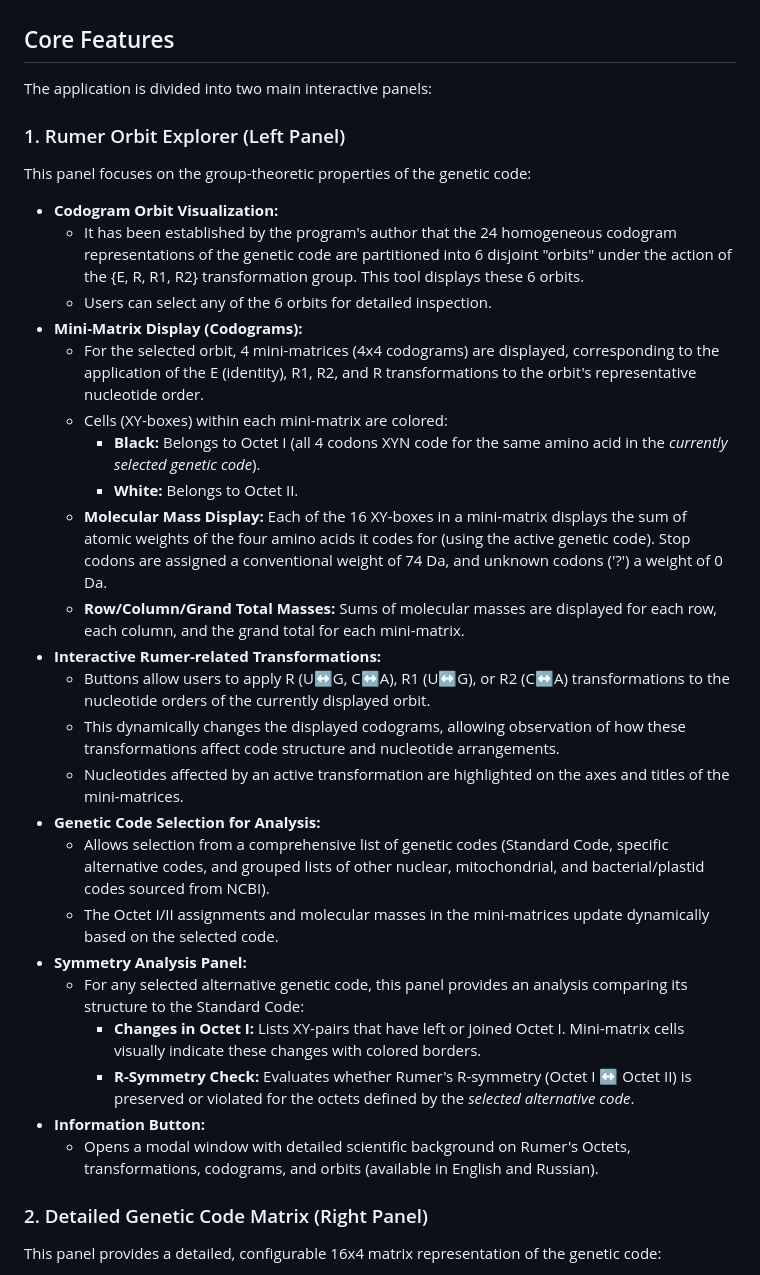
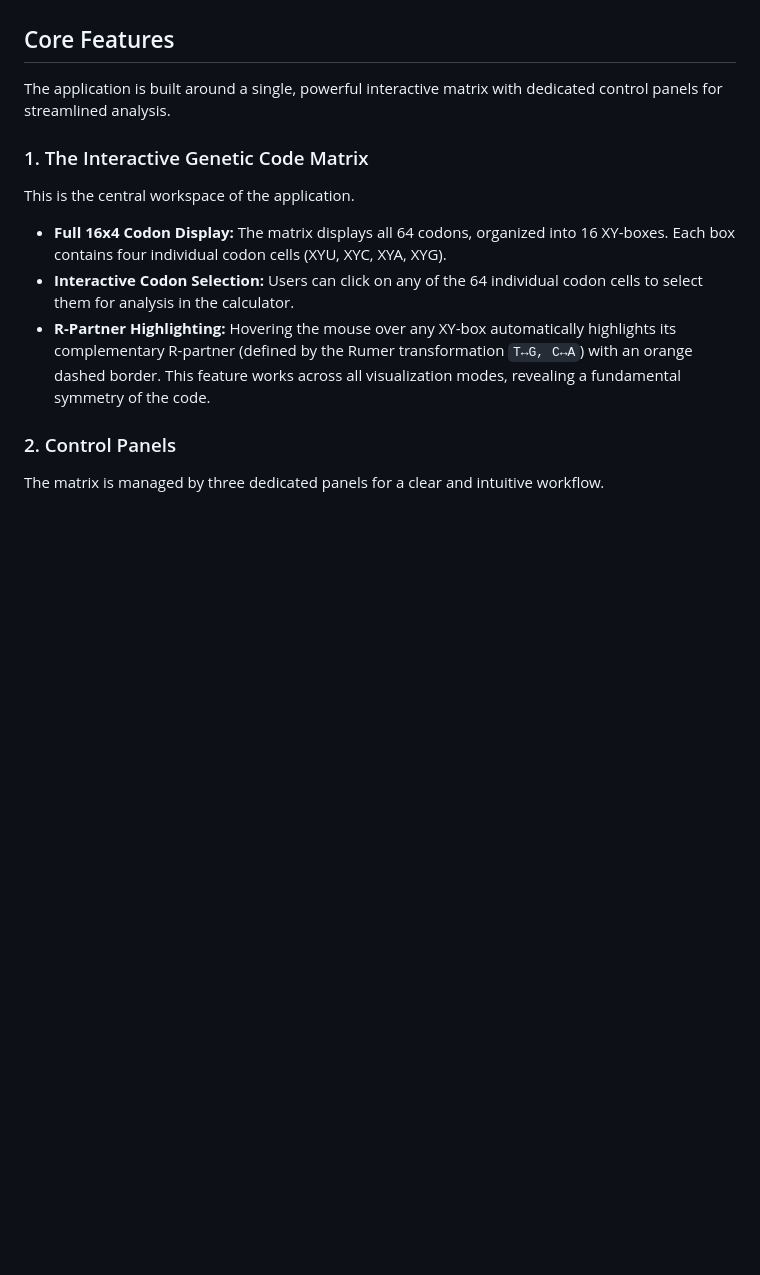
Before and after one commit to RuslanKhafizov/genetic-code-by-khafizov, a Markdown page: README.md, the part around one of its changes. GitHub-like rendering; blank space fills up the shorter version.

```diff
--- a/README.md
+++ b/README.md
@@ -9,37 +9,17 @@ This interactive web tool is designed for visualizing, exploring, and analyzing
 
 ## Core Features
 
-The application is divided into two main interactive panels:
+The application is built around a single, powerful interactive matrix with dedicated control panels for streamlined analysis.
 
-### 1. Rumer Orbit Explorer (Left Panel)
+### 1. The Interactive Genetic Code Matrix
 
-This panel focuses on the group-theoretic properties of the genetic code:
+This is the central workspace of the application.
 
-*   **Codogram Orbit Visualization:**
-    *   It has been established by the program's author that the 24 homogeneous codogram representations of the genetic code are partitioned into 6 disjoint "orbits" under the action of the {E, R, R1, R2} transformation group. This tool displays these 6 orbits.
-    *   Users can select any of the 6 orbits for detailed inspection.
-*   **Mini-Matrix Display (Codograms):**
-    *   For the selected orbit, 4 mini-matrices (4x4 codograms) are displayed, corresponding to the application of the E (identity), R1, R2, and R transformations to the orbit's representative nucleotide order.
-    *   Cells (XY-boxes) within each mini-matrix are colored:
-        *   **Black:** Belongs to Octet I (all 4 codons XYN code for the same amino acid in the *currently selected genetic code*).
-        *   **White:** Belongs to Octet II.
-    *   **Molecular Mass Display:** Each of the 16 XY-boxes in a mini-matrix displays the sum of atomic weights of the four amino acids it codes for (using the active genetic code). Stop codons are assigned a conventional weight of 74 Da, and unknown codons ('?') a weight of 0 Da.
-    *   **Row/Column/Grand Total Masses:** Sums of molecular masses are displayed for each row, each column, and the grand total for each mini-matrix.
-*   **Interactive Rumer-related Transformations:**
-    *   Buttons allow users to apply R (U↔G, C↔A), R1 (U↔G), or R2 (C↔A) transformations to the nucleotide orders of the currently displayed orbit.
-    *   This dynamically changes the displayed codograms, allowing observation of how these transformations affect code structure and nucleotide arrangements.
-    *   Nucleotides affected by an active transformation are highlighted on the axes and titles of the mini-matrices.
-*   **Genetic Code Selection for Analysis:**
-    *   Allows selection from a comprehensive list of genetic codes (Standard Code, specific alternative codes, and grouped lists of other nuclear, mitochondrial, and bacterial/plastid codes sourced from NCBI).
-    *   The Octet I/II assignments and molecular masses in the mini-matrices update dynamically based on the selected code.
-*   **Symmetry Analysis Panel:**
-    *   For any selected alternative genetic code, this panel provides an analysis comparing its structure to the Standard Code:
-        *   **Changes in Octet I:** Lists XY-pairs that have left or joined Octet I. Mini-matrix cells visually indicate these changes with colored borders.
-        *   **R-Symmetry Check:** Evaluates whether Rumer's R-symmetry (Octet I ↔ Octet II) is preserved or violated for the octets defined by the *selected alternative code*.
-*   **Information Button:**
-    *   Opens a modal window with detailed scientific background on Rumer's Octets, transformations, codograms, and orbits (available in English and Russian).
+*   **Full 16x4 Codon Display:** The matrix displays all 64 codons, organized into 16 XY-boxes. Each box contains four individual codon cells (XYU, XYC, XYA, XYG).
+*   **Interactive Codon Selection:** Users can click on any of the 64 individual codon cells to select them for analysis in the calculator.
+*   **R-Partner Highlighting:** Hovering the mouse over any XY-box automatically highlights its complementary R-partner (defined by the Rumer transformation `T↔G, C↔A`) with an orange dashed border. This feature works across all visualization modes, revealing a fundamental symmetry of the code.
 
-### 2. Detailed Genetic Code Matrix (Right Panel)
+### 2. Control Panels
 
-This panel provides a detailed, configurable 16x4 matrix representation of the genetic code:
+The matrix is managed by three dedicated panels for a clear and intuitive workflow.
 
```
Also changed, not shown: other parts of README.md (+32 -25 lines).
